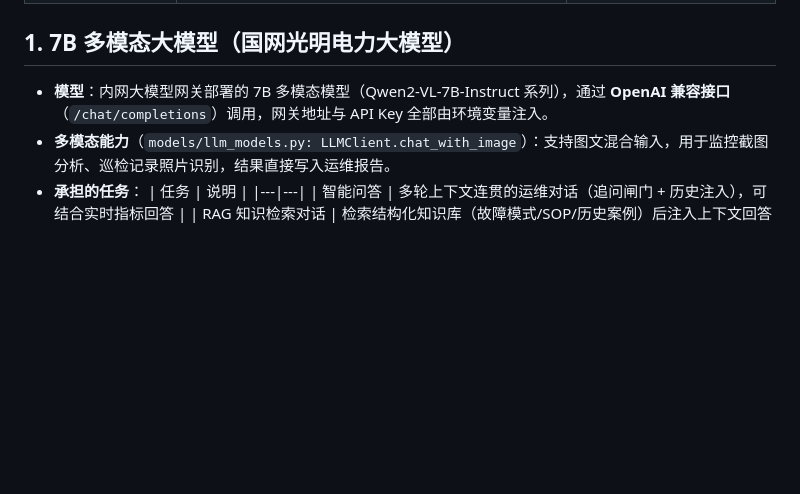
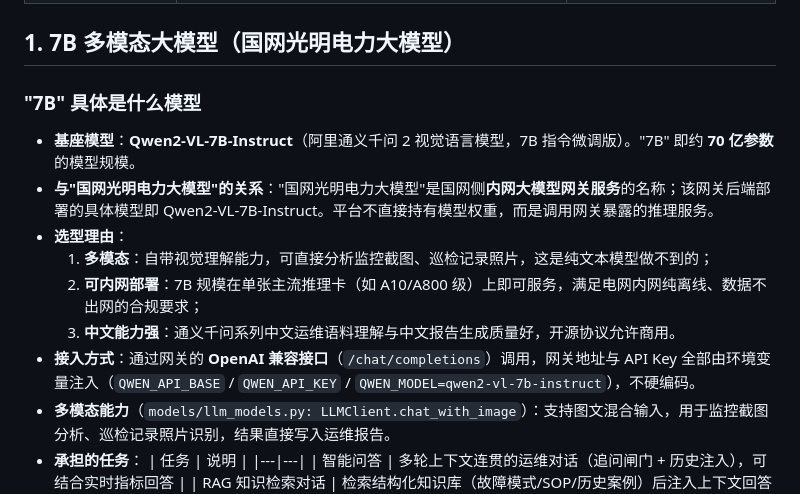
Before and after one commit to qqyjx/xizang-grid-smart-ops, a Markdown page: docs/AI模型架构.md, the part around the change. GitHub-like rendering; blank space fills up the shorter version.

```diff
--- a/docs/AI模型架构.md
+++ b/docs/AI模型架构.md
@@ -9,7 +9,15 @@
 
 ## 1. 7B 多模态大模型（国网光明电力大模型）
 
-- **模型**：内网大模型网关部署的 7B 多模态模型（Qwen2-VL-7B-Instruct 系列），通过 **OpenAI 兼容接口**（`/chat/completions`）调用，网关地址与 API Key 全部由环境变量注入。
+### "7B" 具体是什么模型
+
+- **基座模型**：**Qwen2-VL-7B-Instruct**（阿里通义千问 2 视觉语言模型，7B 指令微调版）。"7B" 即约 **70 亿参数**的模型规模。
+- **与"国网光明电力大模型"的关系**："国网光明电力大模型"是国网侧**内网大模型网关服务**的名称；该网关后端部署的具体模型即 Qwen2-VL-7B-Instruct。平台不直接持有模型权重，而是调用网关暴露的推理服务。
+- **选型理由**：
+  1. **多模态**：自带视觉理解能力，可直接分析监控截图、巡检记录照片，这是纯文本模型做不到的；
+  2. **可内网部署**：7B 规模在单张主流推理卡（如 A10/A800 级）上即可服务，满足电网内网纯离线、数据不出网的合规要求；
+  3. **中文能力强**：通义千问系列中文运维语料理解与中文报告生成质量好，开源协议允许商用。
+- **接入方式**：通过网关的 **OpenAI 兼容接口**（`/chat/completions`）调用，网关地址与 API Key 全部由环境变量注入（`QWEN_API_BASE` / `QWEN_API_KEY` / `QWEN_MODEL=qwen2-vl-7b-instruct`），不硬编码。
 - **多模态能力**（`models/llm_models.py: LLMClient.chat_with_image`）：支持图文混合输入，用于监控截图分析、巡检记录照片识别，结果直接写入运维报告。
 - **承担的任务**：
   | 任务 | 说明 |
```
Also changed, not shown: README.md (+3 -1 lines).
